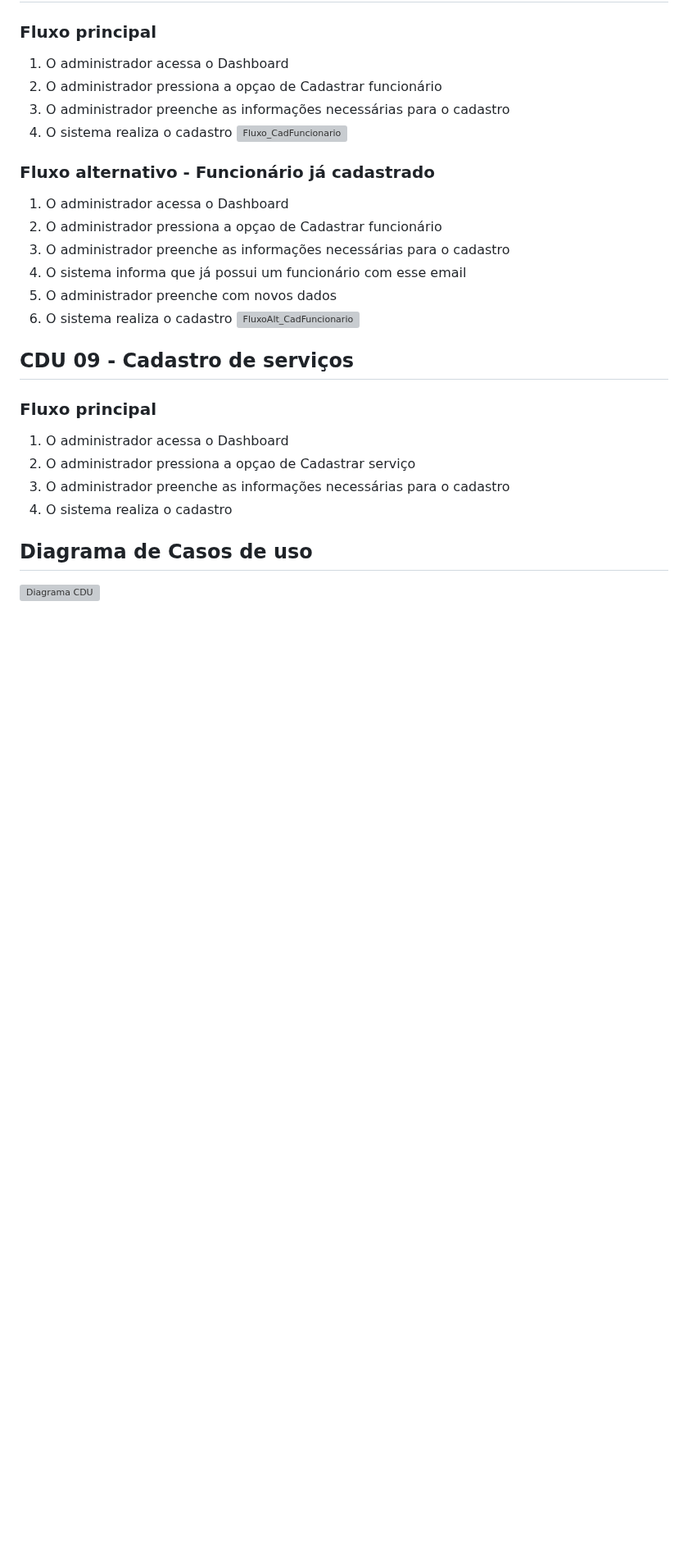
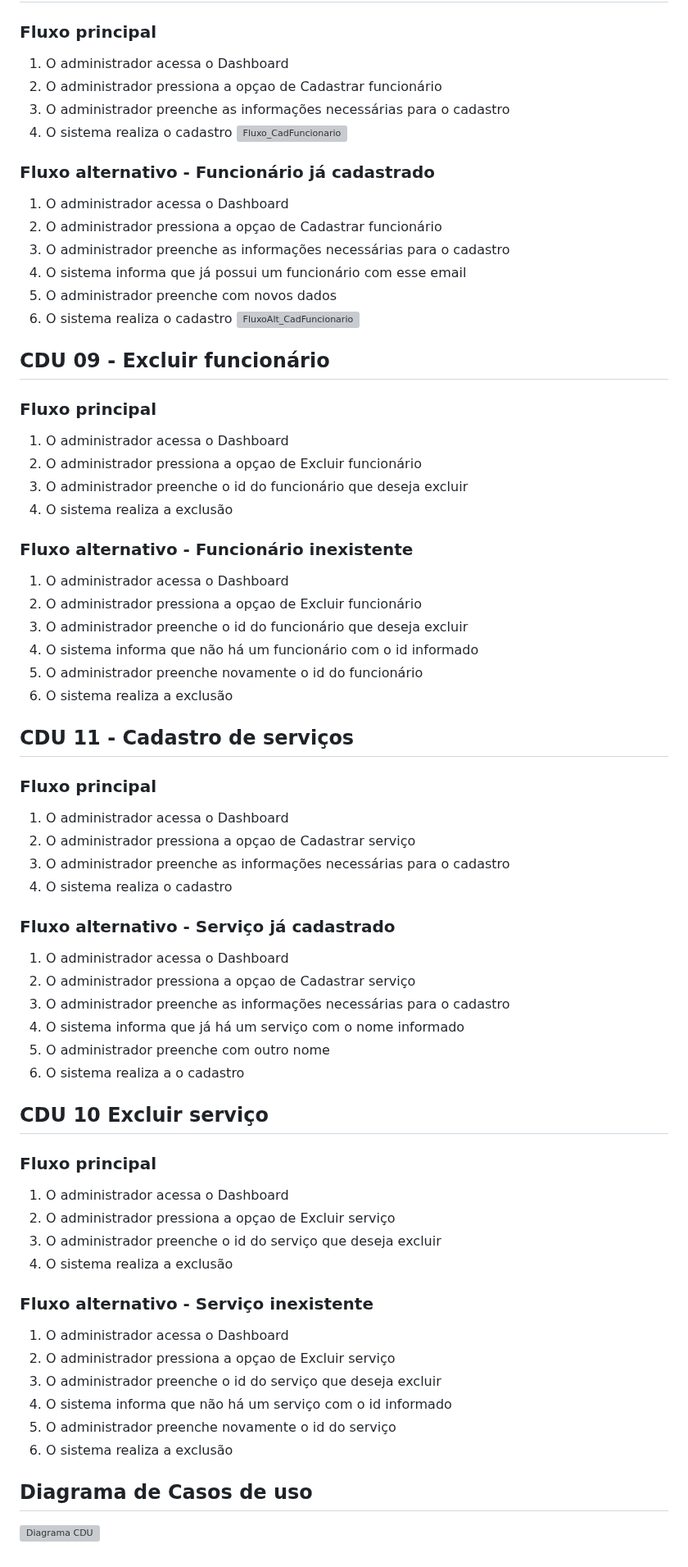
Before and after one commit to cp2-dc-info-projeto-final/barbearia-julius, a Markdown page: Doc/casos-de-uso.md, the part around one of its changes. Shown at 82% size. Rendered like a GitHub page; blank space fills up the shorter version; grey boxes are pictures that could not be loaded.

Commit message:
Todos casos adicionados mas faltando diagramas

```diff
--- a/Doc/casos-de-uso.md
+++ b/Doc/casos-de-uso.md
@@ -128,8 +131,25 @@
 6. O sistema realiza o cadastro
 ![FluxoAlt_CadFuncionario](https://github.com/cp2-dc-info-projeto-final/barbearia-julius/assets/71456387/863a91b0-2fd5-4f45-ae85-8c73f76b5e55)
 
+## CDU 09 - Excluir funcionário
 
-## CDU 09 - Cadastro de serviços
+### Fluxo principal
+
+1. O administrador acessa o Dashboard
+2. O administrador pressiona a opçao de Excluir funcionário
+3. O administrador preenche o id do funcionário que deseja excluir
+4. O sistema realiza a exclusão
+
+### Fluxo alternativo - Funcionário inexistente
+
+1. O administrador acessa o Dashboard
+2. O administrador pressiona a opçao de Excluir funcionário
+3. O administrador preenche o id do funcionário que deseja excluir
+4. O sistema informa que não há um funcionário com o id informado
+3. O administrador preenche novamente o id do funcionário
+4. O sistema realiza a exclusão
+
+## CDU 11 - Cadastro de serviços
 
 ### Fluxo principal
 
@@ -138,6 +158,32 @@
 3. O administrador preenche as informações necessárias para o cadastro
 4. O sistema realiza o cadastro
 
+### Fluxo alternativo - Serviço já cadastrado
+
+1. O administrador acessa o Dashboard
+2. O administrador pressiona a opçao de Cadastrar serviço
+3. O administrador preenche as informações necessárias para o cadastro
+4. O sistema informa que já há um serviço com o nome informado
+5. O administrador preenche com outro nome
+6. O sistema realiza a o cadastro
+
+## CDU 10 Excluir serviço
+
+### Fluxo principal
+
+1. O administrador acessa o Dashboard
+2. O administrador pressiona a opçao de Excluir serviço
+3. O administrador preenche o id do serviço que deseja excluir
+4. O sistema realiza a exclusão
+
+### Fluxo alternativo - Serviço inexistente
+
+1. O administrador acessa o Dashboard
+2. O administrador pressiona a opçao de Excluir serviço
+3. O administrador preenche o id do serviço que deseja excluir
+4. O sistema informa que não há um serviço com o id informado
+3. O administrador preenche novamente o id do serviço
+4. O sistema realiza a exclusão
 
 ## Diagrama de Casos de uso
 
```
Also changed, not shown: other parts of Doc/casos-de-uso.md (+23 -20 lines).
